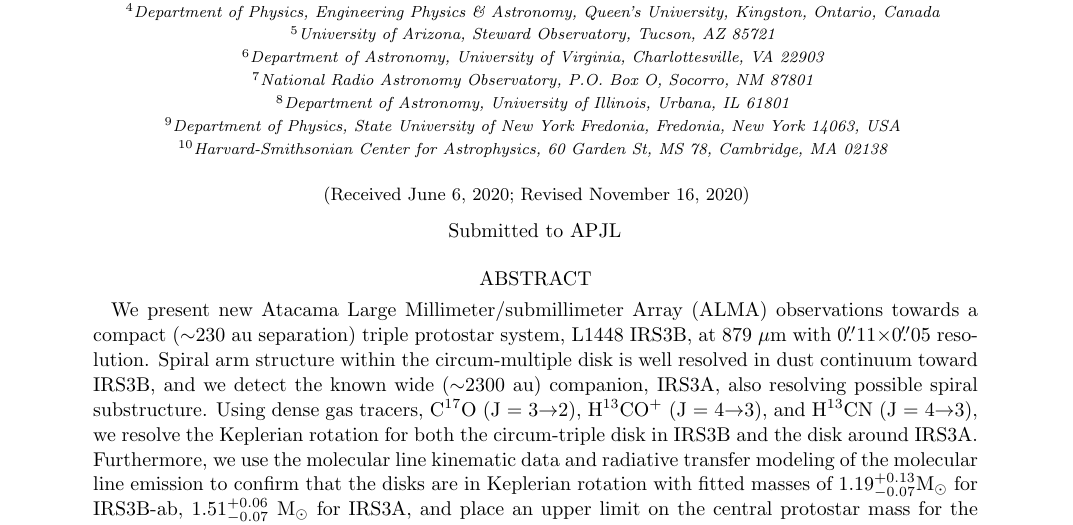
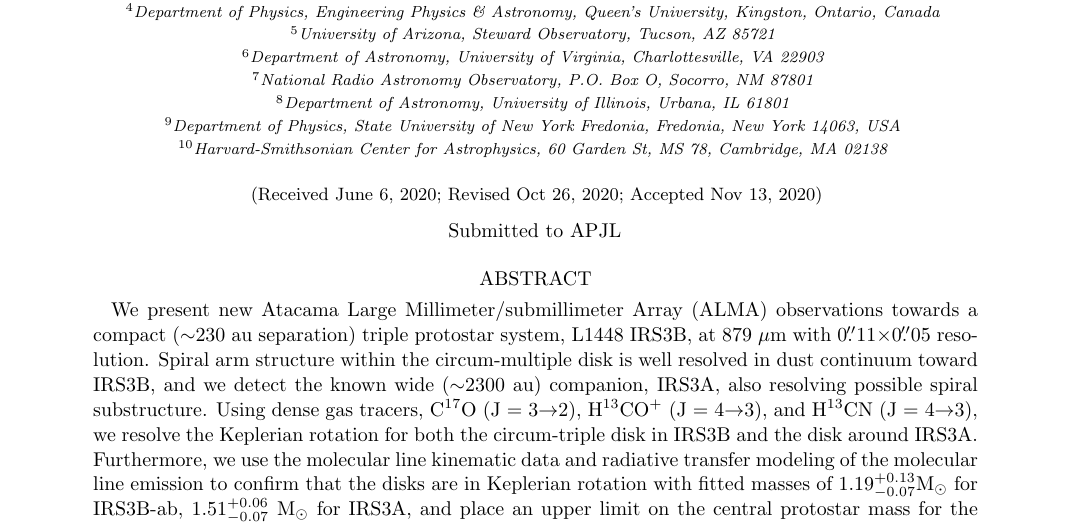
Before and after one commit to nickstarform/ALMAc4-L1448IRS3B-2016.1.01520.S, a LaTeX paper (ms.tex): part of page 1 of 52, cut so that both start at the same text. Compiled offline with pdfLaTeX.

Commit message:
accepted

```diff
--- a/ms.tex
+++ b/ms.tex
@@ -12,8 +12,8 @@
 \usepackage{amsmath}
 %
 \received{June 6, 2020}
-\revised{\today}
-% \accepted{\today}
+\revised{Oct 26, 2020}
+\accepted{Nov 13, 2020}
 \submitjournal{APJL}
 
 %# New commands %#
```
